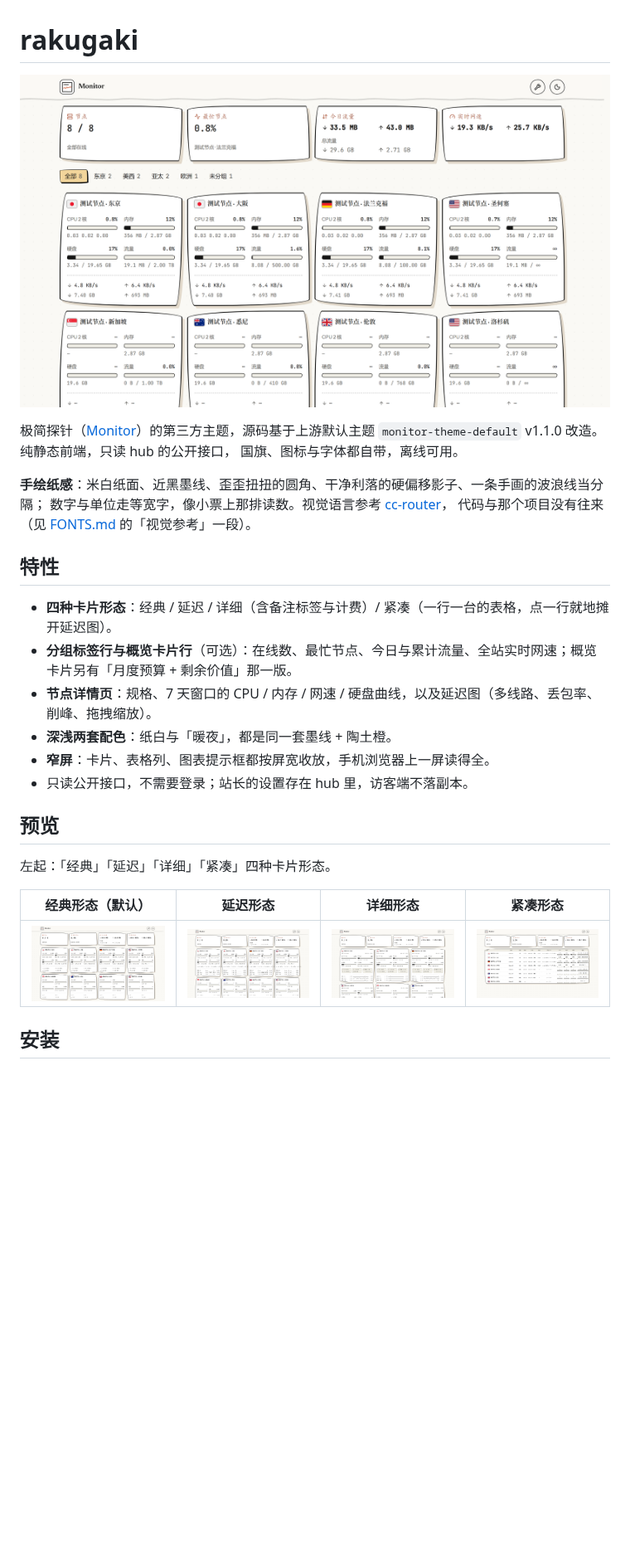
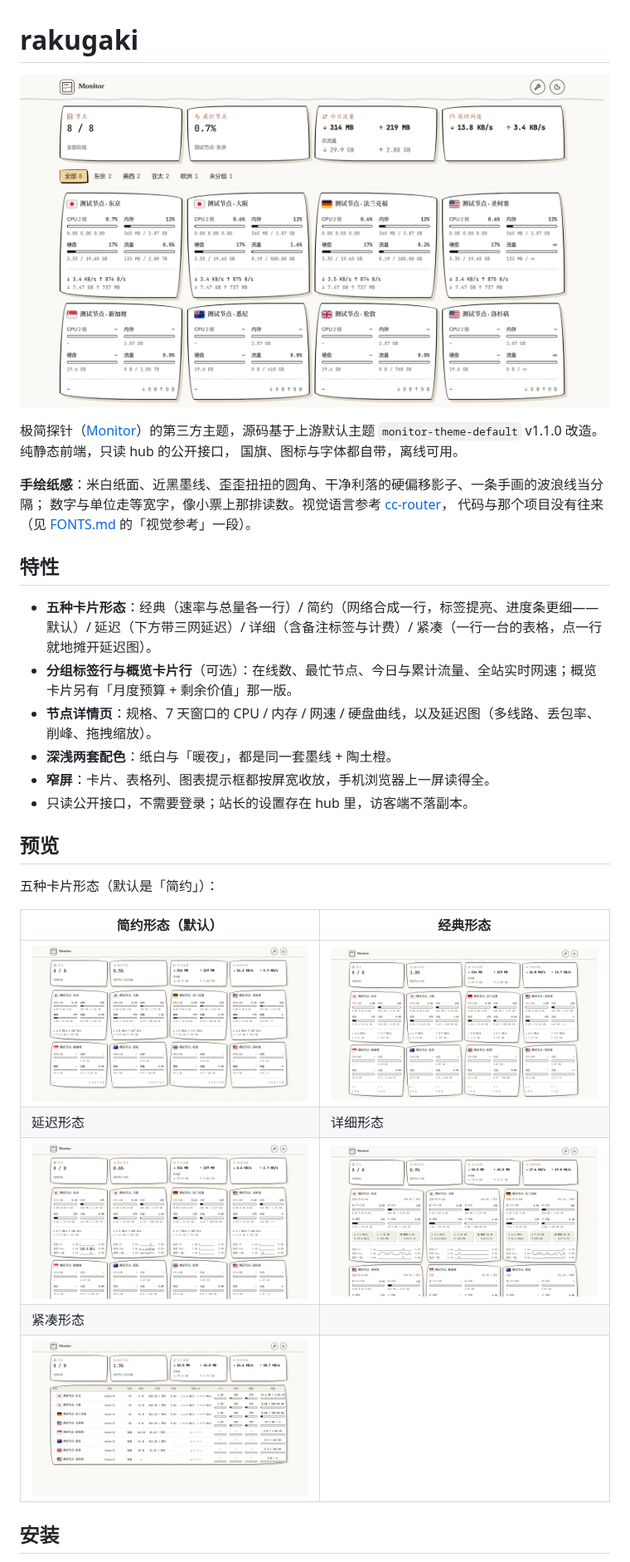
Before and after one commit to akanotanin/monitor-theme-rakugaki, a Markdown page: README.md, the part around one of its changes. Shown at 83% size. Rendered like a GitHub page; pictures changed too: preview-classic.png, preview-latency.png, preview-plain.png (added); blank space fills up the shorter version.

```diff
--- a/README.md
+++ b/README.md
@@ -12,7 +12,7 @@
 
 ## 特性
 
-- **四种卡片形态**：经典 / 延迟 / 详细（含备注标签与计费）/ 紧凑（一行一台的表格，点一行就地摊开延迟图）。
+- **五种卡片形态**：经典（速率与总量各一行）/ 简约（网络合成一行，标签提亮、进度条更细——默认）/ 延迟（下方带三网延迟）/ 详细（含备注标签与计费）/ 紧凑（一行一台的表格，点一行就地摊开延迟图）。
 - **分组标签行与概览卡片行**（可选）：在线数、最忙节点、今日与累计流量、全站实时网速；概览卡片另有「月度预算 + 剩余价值」那一版。
 - **节点详情页**：规格、7 天窗口的 CPU / 内存 / 网速 / 硬盘曲线，以及延迟图（多线路、丢包率、削峰、拖拽缩放）。
 - **深浅两套配色**：纸白与「暖夜」，都是同一套墨线 + 陶土橙。
@@ -21,11 +21,15 @@
 
 ## 预览
 
-左起：「经典」「延迟」「详细」「紧凑」四种卡片形态。
+五种卡片形态（默认是「简约」）：
 
-| 经典形态（默认） | 延迟形态 | 详细形态 | 紧凑形态 |
-|---|---|---|---|
-| ![经典形态](preview-classic.png) | ![延迟形态](preview-latency.png) | ![详细形态](preview-detailed.png) | ![紧凑形态](preview-compact.png) |
+| 简约形态（默认） | 经典形态 |
+|---|---|
+| ![简约形态](preview-plain.png) | ![经典形态](preview-classic.png?v=2) |
+| 延迟形态 | 详细形态 |
+| ![延迟形态](preview-latency.png?v=2) | ![详细形态](preview-detailed.png) |
+| 紧凑形态 | |
+| ![紧凑形态](preview-compact.png) | |
 
 ## 安装
 
```
Also changed, not shown: other parts of README.md (+2 -1 lines), 9 other files.
